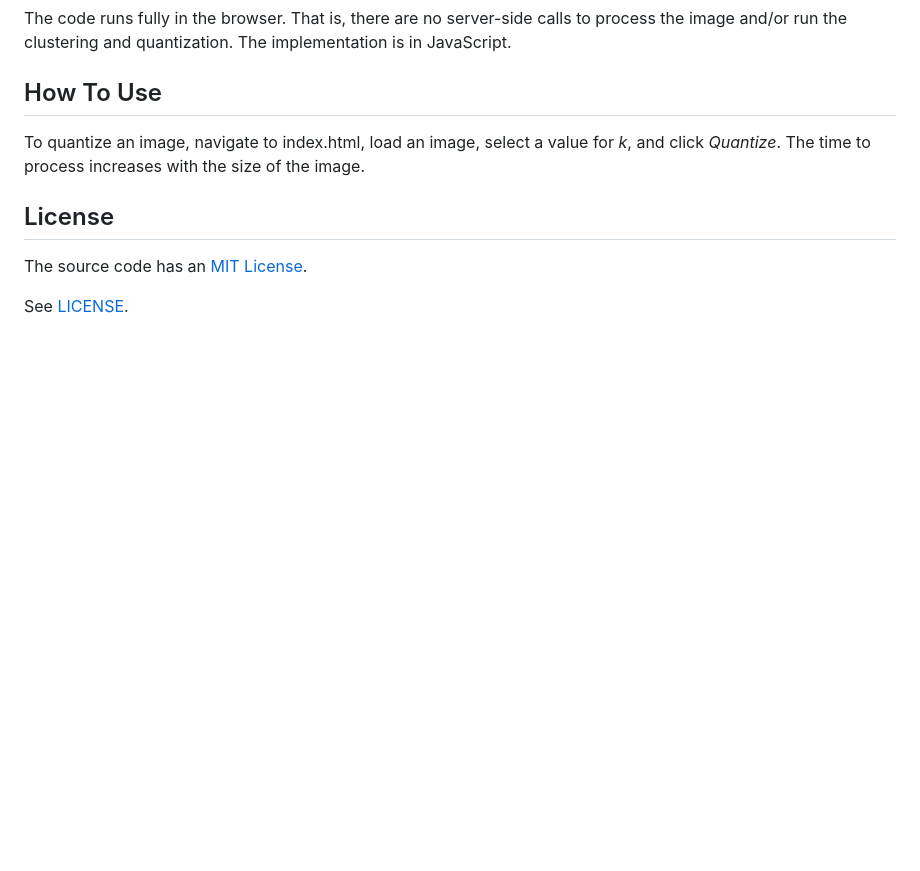
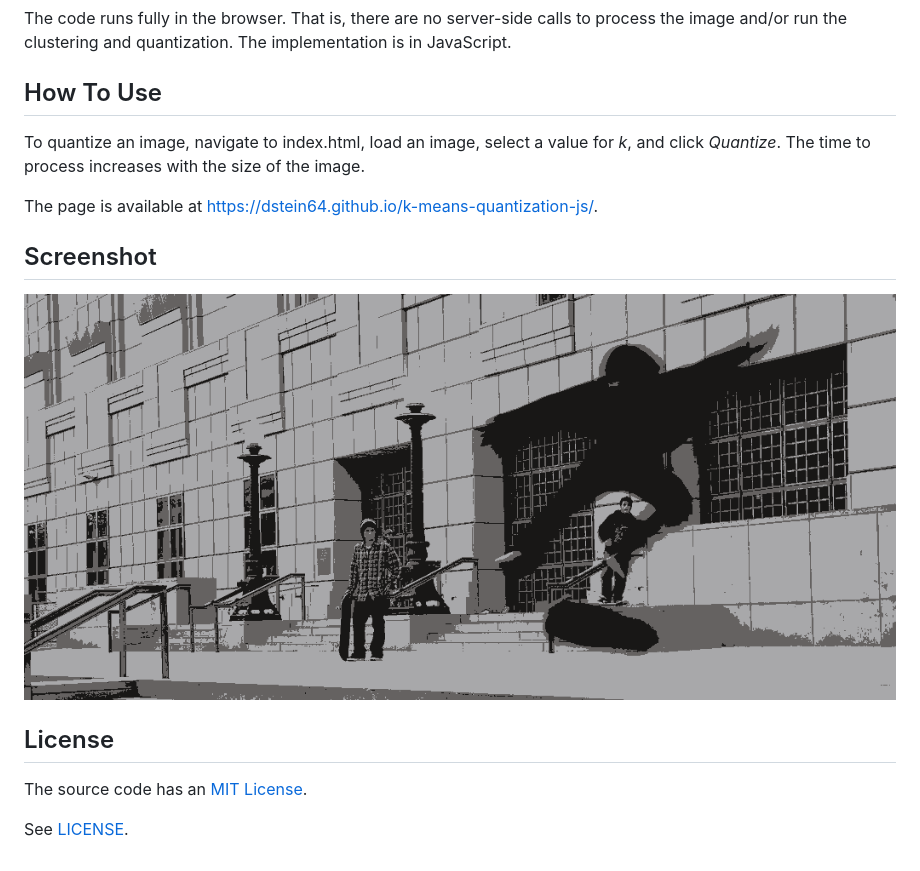
Before and after one commit to dstein64/k-means-quantization-js, a Markdown page: README.md, the part around the change. GitHub-like rendering; pictures changed too: screenshot.png (added); blank space fills up the shorter version.

Commit message:
Added a screenshot.

```diff
--- a/README.md
+++ b/README.md
@@ -15,6 +15,14 @@ To quantize an image, navigate to index.html, load an image, select a value for
 *k*, and click *Quantize*. The time to process increases with the size of the
 image.
 
+The page is available at
+<https://dstein64.github.io/k-means-quantization-js/>.
+
+Screenshot
+----------
+
+![Screenshot](screenshot.png)
+
 License
 -------
 
```
